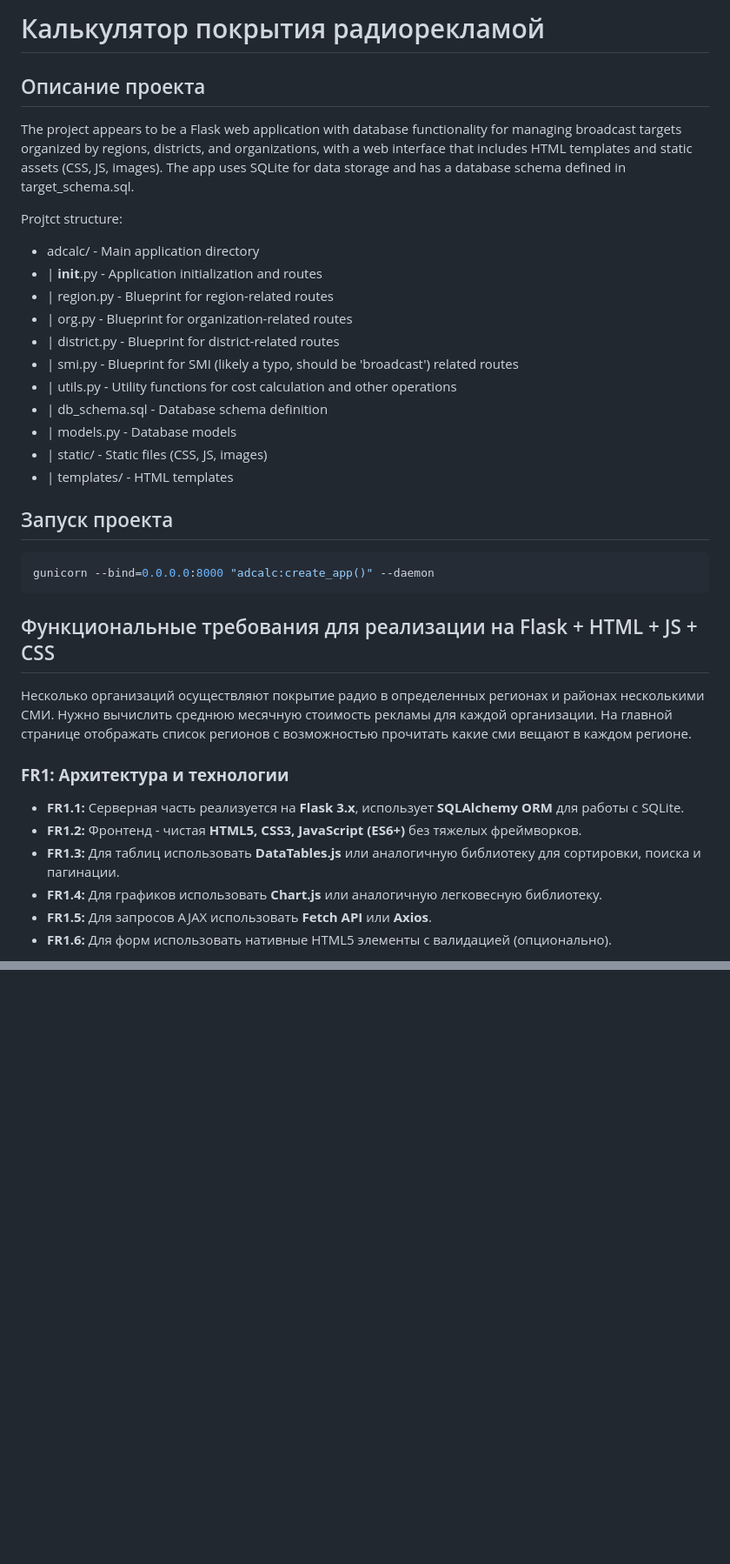
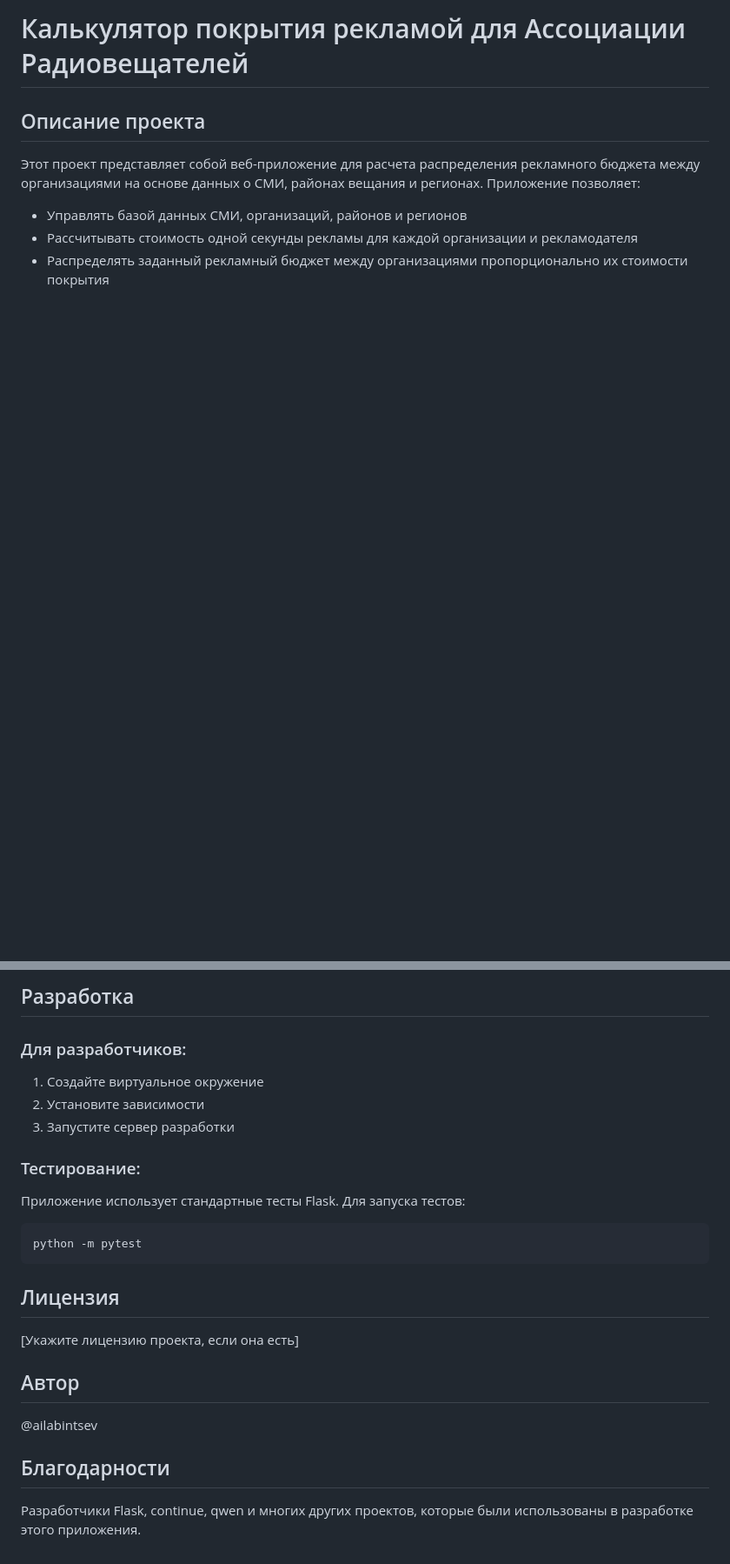
Before and after one commit to labintsev/APB, a Markdown page: README.md, 2 parts joined by grey strips. Shown: that part at 87% size. GitHub-like rendering; blank space fills up the shorter version.

Commit message:
translate readme

````diff
--- a/README.md
+++ b/README.md
@@ -1,43 +1,11 @@
-# Калькулятор покрытия радиорекламой
+# Калькулятор покрытия рекламой для Ассоциации Радиовещателей
 
 ## Описание проекта
 
- The project appears to be a Flask web application with database functionality for managing broadcast targets organized by regions, districts, and organizations, with a web interface that includes HTML templates and static assets (CSS, JS, images).
- The app uses SQLite for data storage and has a database schema defined in target_schema.sql.
+Этот проект представляет собой веб-приложение для расчета распределения рекламного бюджета между организациями на основе данных о СМИ, районах вещания и регионах. Приложение позволяет:
 
-  Projtct structure:
-
-  - adcalc/  - Main application directory
-  -  | __init__.py - Application initialization and routes
-  -   | region.py - Blueprint for region-related routes
-  -   | org.py - Blueprint for organization-related routes
-  -   | district.py - Blueprint for district-related routes
-  -   | smi.py - Blueprint for SMI (likely a typo, should be 'broadcast') related routes
-  -   | utils.py - Utility functions for cost calculation and other operations
-  -   | db_schema.sql - Database schema definition
-  -   | models.py - Database models
-  -   | static/ - Static files (CSS, JS, images)
-  -   | templates/ - HTML templates
+- Управлять базой данных СМИ, организаций, районов и регионов
+- Рассчитывать стоимость одной секунды рекламы для каждой организации и рекламодателя
+- Распределять заданный рекламный бюджет между организациями пропорционально их стоимости покрытия
 
 
-
-## Запуск проекта
-
-```sh
-gunicorn --bind=0.0.0.0:8000 "adcalc:create_app()" --daemon
-```
-
-## Функциональные требования для реализации на Flask + HTML + JS + CSS
-
-Несколько организаций осуществляют покрытие радио в определенных регионах и районах несколькими СМИ.
-Нужно вычислить среднюю месячную стоимость рекламы для каждой организации.
-На главной странице отображать список регионов с возможностью прочитать какие сми вещают в каждом регионе.
-
-### **FR1: Архитектура и технологии**
-*   **FR1.1:** Серверная часть реализуется на **Flask 3.x**, использует **SQLAlchemy ORM** для работы с SQLite.
-*   **FR1.2:** Фронтенд - чистая **HTML5, CSS3, JavaScript (ES6+)** без тяжелых фреймворков.
-*   **FR1.3:** Для таблиц использовать **DataTables.js** или аналогичную библиотеку для сортировки, поиска и пагинации.
-*   **FR1.4:** Для графиков использовать **Chart.js** или аналогичную легковесную библиотеку.
-*   **FR1.5:** Для запросов AJAX использовать **Fetch API** или **Axios**.
-*   **FR1.6:** Для форм использовать нативные HTML5 элементы с валидацией (опционально).
-
@@ -115,0 +83,24 @@ gunicorn --bind=0.0.0.0:8000 "adcalc:create_app()" --daemon
+## Разработка
+
+### Для разработчиков:
+1. Создайте виртуальное окружение
+2. Установите зависимости
+3. Запустите сервер разработки
+
+### Тестирование:
+Приложение использует стандартные тесты Flask. Для запуска тестов:
+```bash
+python -m pytest
+```
+
+## Лицензия
+
+[Укажите лицензию проекта, если она есть]
+
+## Автор
+
+@ailabintsev
+
+## Благодарности
+
+Разработчики Flask, continue, qwen и многих других проектов, которые были использованы в разработке этого приложения.
````
Also changed, not shown: other parts of README.md (+60 -61 lines).
